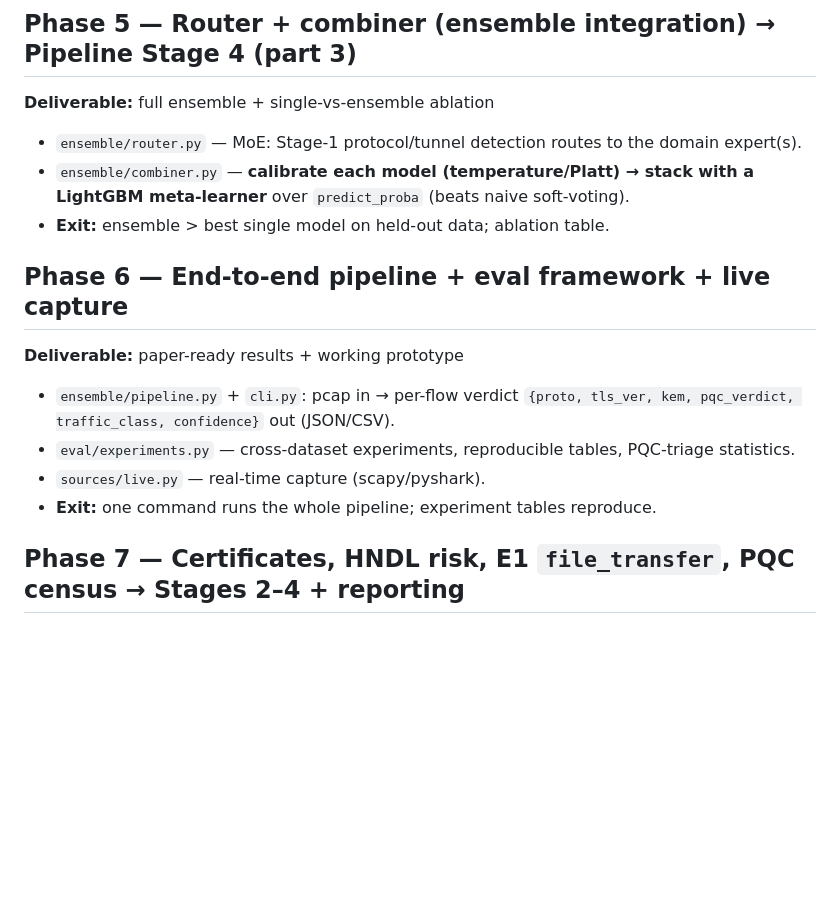
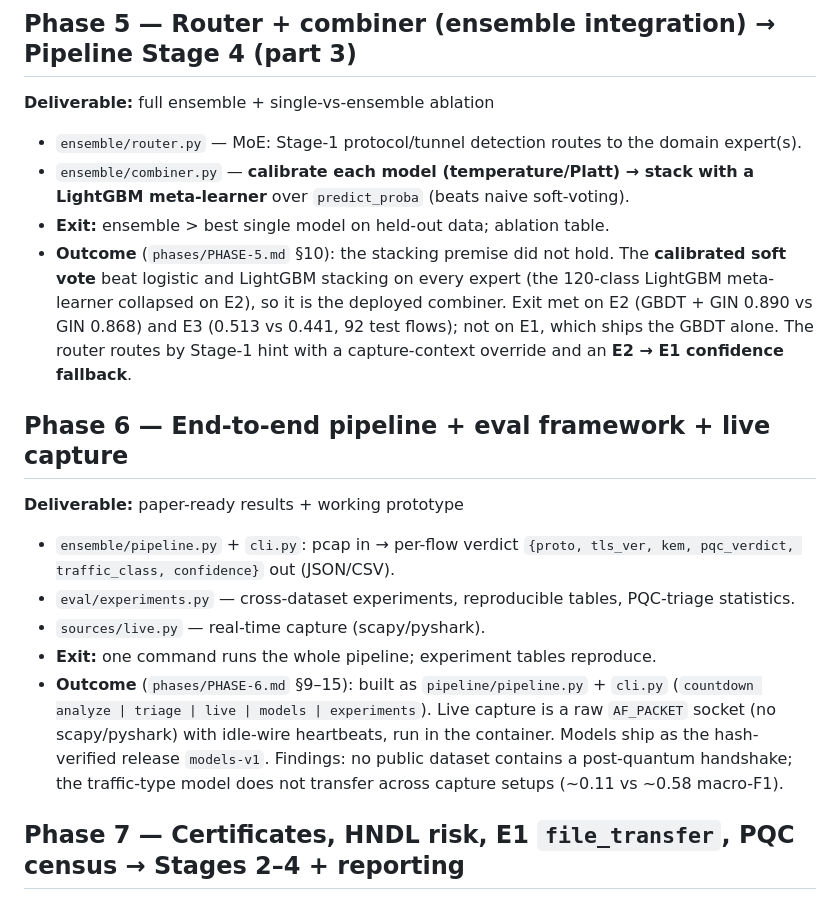
Before and after one commit to JaeSK11/CountDown, a Markdown page: countdown/PLAN.md, the part around the change. GitHub-like rendering; blank space fills up the shorter version.

```diff
--- a/countdown/PLAN.md
+++ b/countdown/PLAN.md
@@ -78,6 +78,11 @@ traffic (VPN/Tor) gets verdict = "crypto not observable" and routes straight to
 - `ensemble/combiner.py` — **calibrate each model (temperature/Platt) → stack with a LightGBM
   meta-learner** over `predict_proba` (beats naive soft-voting).
 - **Exit:** ensemble > best single model on held-out data; ablation table.
+- **Outcome** (`phases/PHASE-5.md` §10): the stacking premise did not hold. The **calibrated soft
+  vote** beat logistic and LightGBM stacking on every expert (the 120-class LightGBM meta-learner
+  collapsed on E2), so it is the deployed combiner. Exit met on E2 (GBDT + GIN 0.890 vs GIN 0.868)
+  and E3 (0.513 vs 0.441, 92 test flows); not on E1, which ships the GBDT alone. The router
+  routes by Stage-1 hint with a capture-context override and an **E2 → E1 confidence fallback**.
 
 ## Phase 6 — End-to-end pipeline + eval framework + live capture
 **Deliverable:** paper-ready results + working prototype
@@ -86,6 +91,12 @@ traffic (VPN/Tor) gets verdict = "crypto not observable" and routes straight to
 - `eval/experiments.py` — cross-dataset experiments, reproducible tables, PQC-triage statistics.
 - `sources/live.py` — real-time capture (scapy/pyshark).
 - **Exit:** one command runs the whole pipeline; experiment tables reproduce.
+- **Outcome** (`phases/PHASE-6.md` §9–15): built as `pipeline/pipeline.py` + `cli.py`
+  (`countdown analyze | triage | live | models | experiments`). Live capture is a raw `AF_PACKET`
+  socket (no scapy/pyshark) with idle-wire heartbeats, run in the container. Models ship as the
+  hash-verified release `models-v1`. Findings: no public dataset contains a post-quantum
+  handshake; the traffic-type model does not transfer across capture setups (~0.11 vs ~0.58
+  macro-F1).
 
 ## Phase 7 — Certificates, HNDL risk, E1 `file_transfer`, PQC census  → Stages 2–4 + reporting
 **Deliverable:** the Phase-6 follow-ups (`phases/PHASE-7.md`)
```
Also changed, not shown: countdown/phases/ENSEMBLE-MAP.md (+16 -0 lines).
